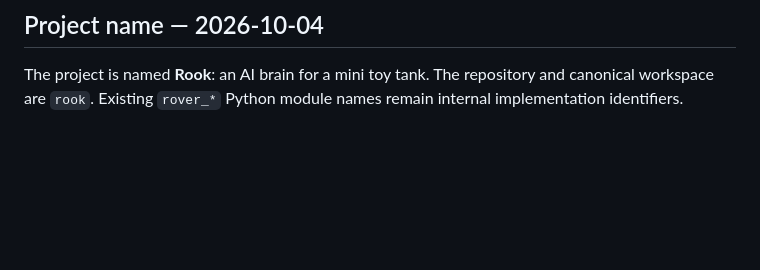
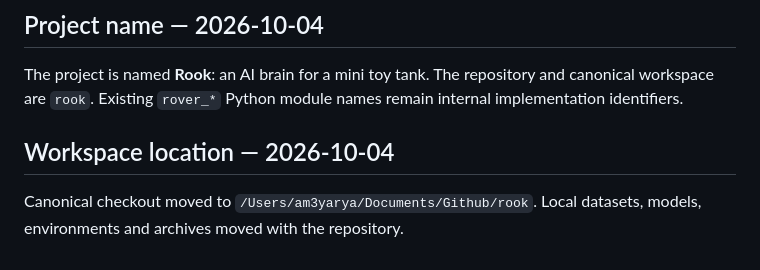
Before and after one commit to ameyarya/ai-driven-mini-t, a Markdown page: docs/STATUS.md, the part around the change. Drawn GitHub-style; blank space fills up the shorter version.

Commit message:
Update canonical workspace location to Documents/Github

```diff
--- a/docs/STATUS.md
+++ b/docs/STATUS.md
@@ -97,3 +97,8 @@ paused investigations; their scripts and backups were preserved in the local arc
 The project is named **Rook**: an AI brain for a mini toy tank. The repository
 and canonical workspace are `rook`. Existing `rover_*` Python module names
 remain internal implementation identifiers.
+
+## Workspace location — 2026-10-04
+
+Canonical checkout moved to `/Users/am3yarya/Documents/Github/rook`.
+Local datasets, models, environments and archives moved with the repository.
```
Also changed, not shown: docs/PLAYGROUND.md (+1 -1 lines), docs/WORKSPACE.md (+2 -2 lines).
